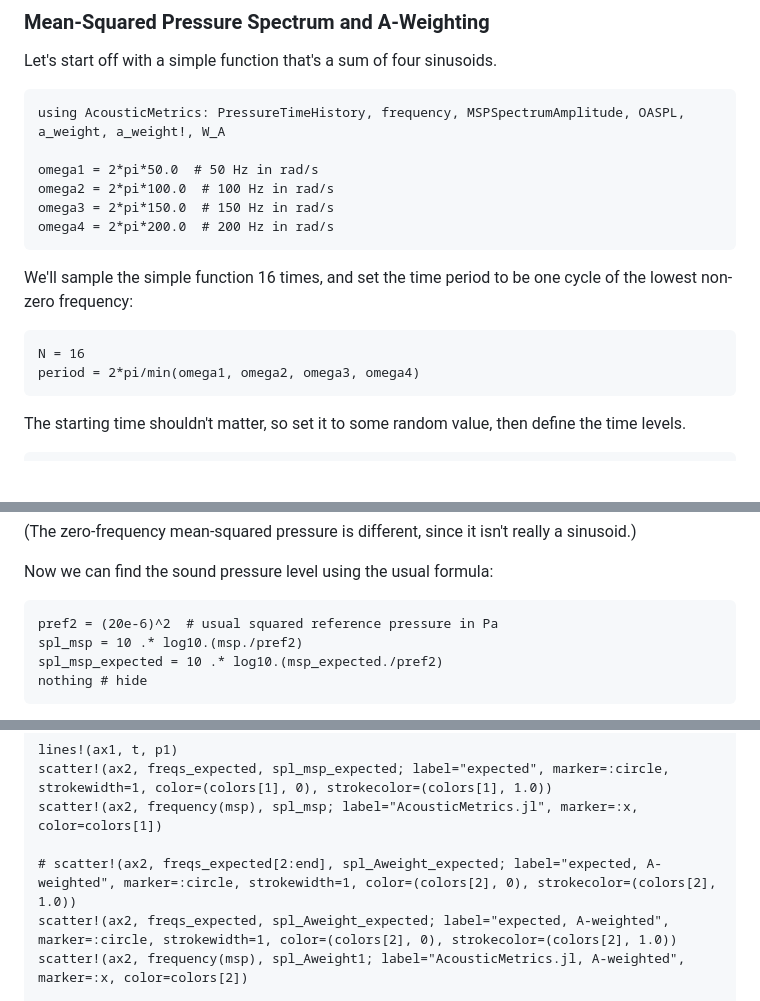
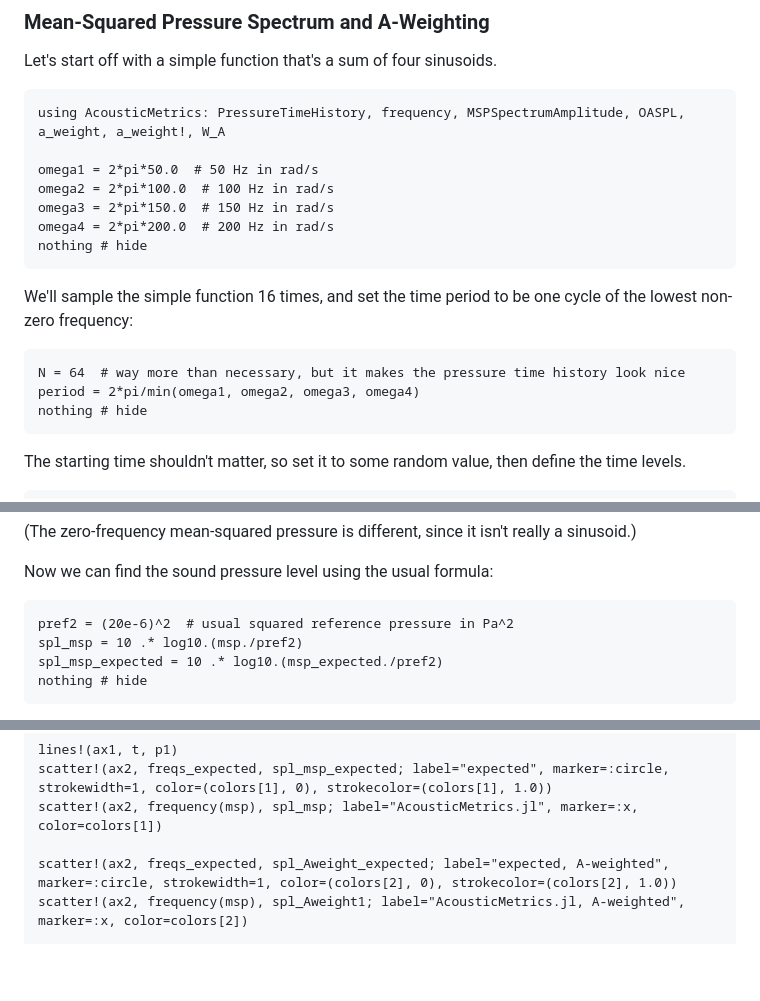
Before and after one commit to OpenMDAO/AcousticMetrics.jl, a Markdown page: docs/src/sqa.md, 3 parts joined by grey strips. Rendered like a GitHub page; blank space fills up the shorter version.

Commit message:
Small tweaks to A-weighting docs

````diff
--- a/docs/src/sqa.md
+++ b/docs/src/sqa.md
@@ -52,13 +52,15 @@ omega1 = 2*pi*50.0  # 50 Hz in rad/s
 omega2 = 2*pi*100.0  # 100 Hz in rad/s
 omega3 = 2*pi*150.0  # 150 Hz in rad/s
 omega4 = 2*pi*200.0  # 200 Hz in rad/s
+nothing # hide
 ```
 
 We'll sample the simple function 16 times, and set the time period to be one cycle of the lowest non-zero frequency:
 
 ```@example msp_a_weighting
-N = 16
+N = 64  # way more than necessary, but it makes the pressure time history look nice
 period = 2*pi/min(omega1, omega2, omega3, omega4)
+nothing # hide
 ```
 
 The starting time shouldn't matter, so set it to some random value, then define the time levels.
@@ -145,7 +147,7 @@ nothing # hide
 Now we can find the sound pressure level using the usual formula:
 
 ```@example msp_a_weighting
-pref2 = (20e-6)^2  # usual squared reference pressure in Pa
+pref2 = (20e-6)^2  # usual squared reference pressure in Pa^2
 spl_msp = 10 .* log10.(msp./pref2)
 spl_msp_expected = 10 .* log10.(msp_expected./pref2)
 nothing # hide
@@ -239,7 +241,6 @@ lines!(ax1, t, p1)
 scatter!(ax2, freqs_expected, spl_msp_expected; label="expected", marker=:circle, strokewidth=1, color=(colors[1], 0), strokecolor=(colors[1], 1.0))
 scatter!(ax2, frequency(msp), spl_msp; label="AcousticMetrics.jl", marker=:x, color=colors[1])
 
-# scatter!(ax2, freqs_expected[2:end], spl_Aweight_expected; label="expected, A-weighted", marker=:circle, strokewidth=1, color=(colors[2], 0), strokecolor=(colors[2], 1.0))
 scatter!(ax2, freqs_expected, spl_Aweight_expected; label="expected, A-weighted", marker=:circle, strokewidth=1, color=(colors[2], 0), strokecolor=(colors[2], 1.0))
 scatter!(ax2, frequency(msp), spl_Aweight1; label="AcousticMetrics.jl, A-weighted", marker=:x, color=colors[2])
 
````
